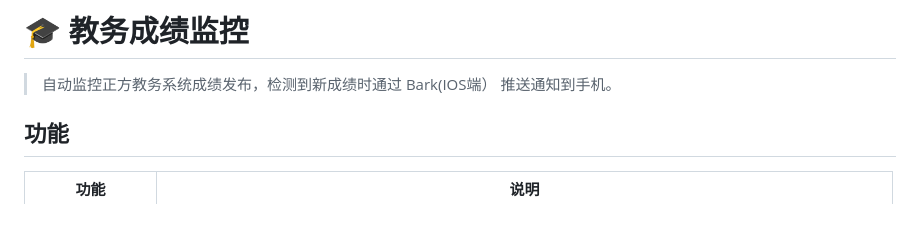
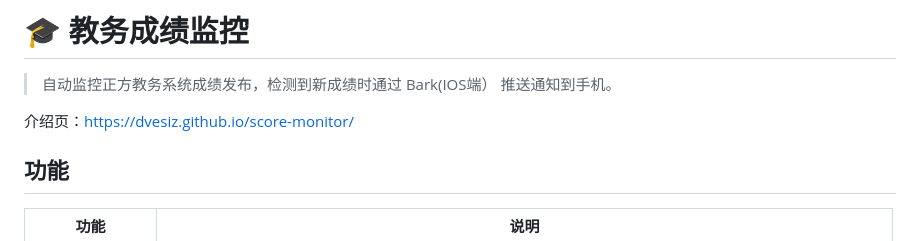
Before and after one commit to Dvesiz/score-monitor, a Markdown page: README.md, the part around the change. Drawn GitHub-style; blank space fills up the shorter version.

Commit message:
docs: add product page link

```diff
--- a/README.md
+++ b/README.md
@@ -1,6 +1,8 @@
 # 🎓 教务成绩监控
 
 > 自动监控正方教务系统成绩发布，检测到新成绩时通过 Bark(IOS端） 推送通知到手机。
+
+介绍页：https://dvesiz.github.io/score-monitor/
 
 ## 功能
 
```
